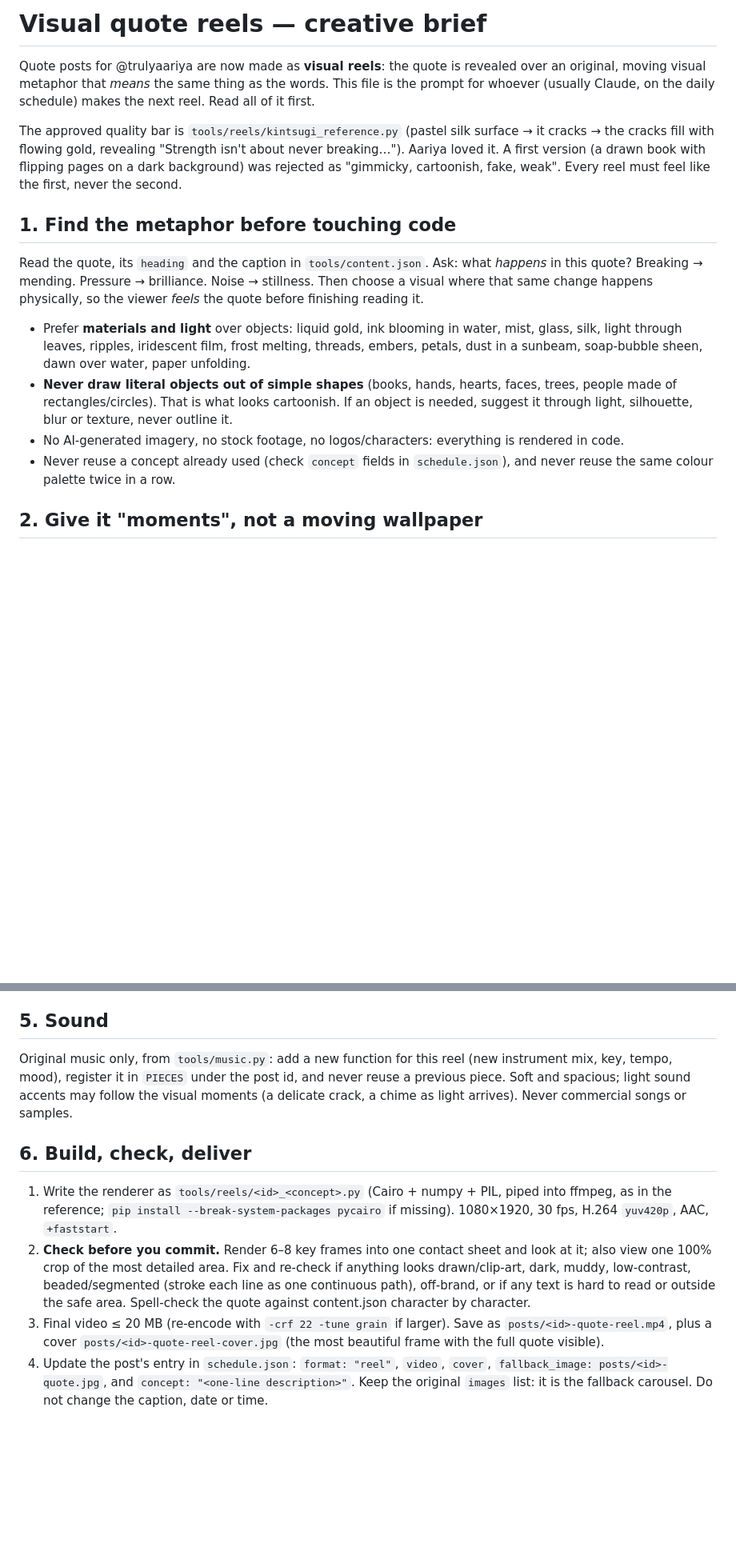
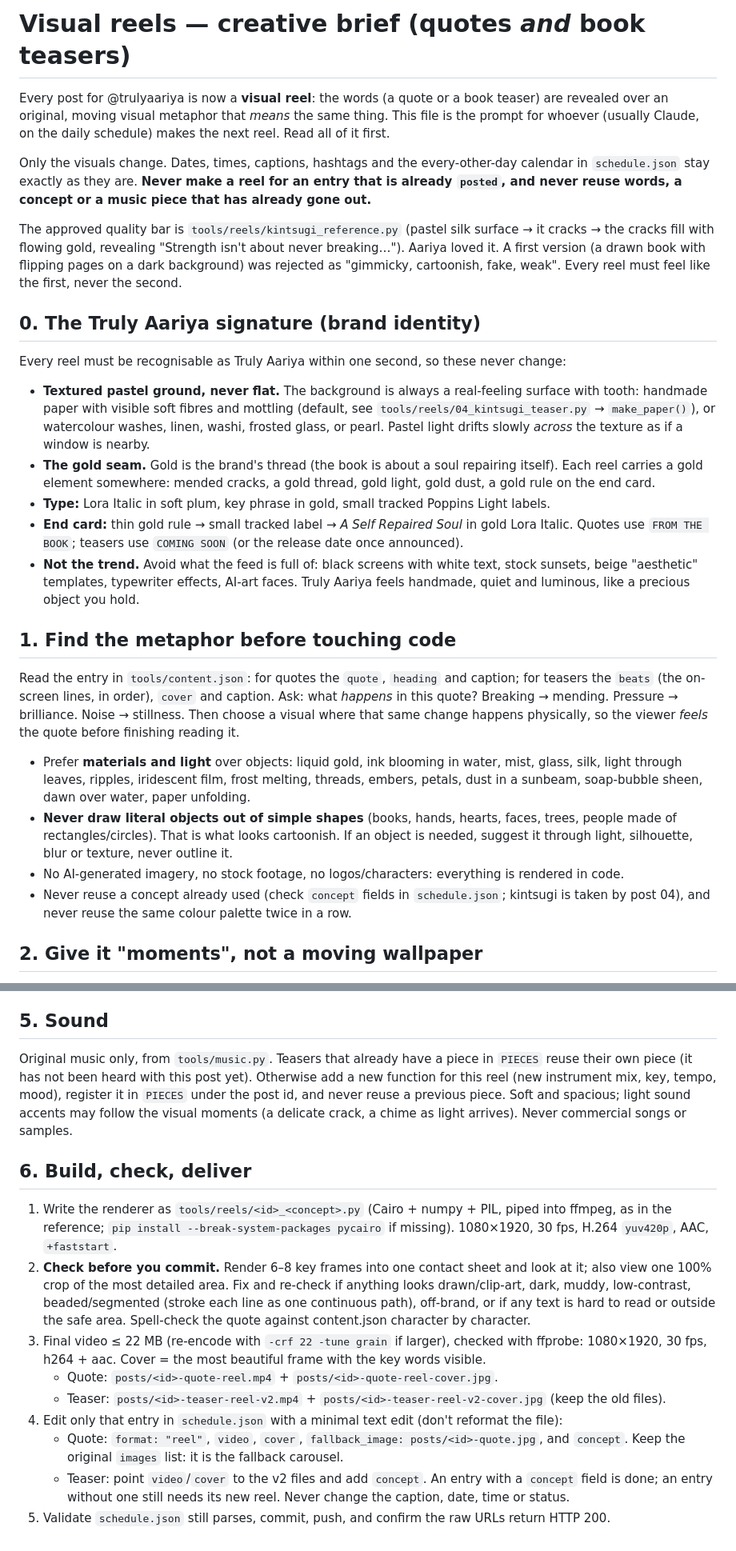
Before and after one commit to authoraariya-bot/trulyaariya-posts, a Markdown page: REELS.md, 2 parts joined by grey strips. Shown at 80% size. GitHub-like rendering; blank space fills up the shorter version.

Commit message:
REELS.md: brand signature, textured grounds, teasers, no-repeat rules
Co-Authored-By: Claude Opus 5.5 <noreply@anthropic.com>
Claude-Session: https://claude.ai/code/session_01Y92wjwsB8VH79AnuEhDJFT

```diff
--- a/REELS.md
+++ b/REELS.md
@@ -1,17 +1,40 @@
-# Visual quote reels — creative brief
+# Visual reels — creative brief (quotes *and* book teasers)
 
-Quote posts for @trulyaariya are now made as **visual reels**: the quote is revealed over an
-original, moving visual metaphor that *means* the same thing as the words. This file is the prompt
-for whoever (usually Claude, on the daily schedule) makes the next reel. Read all of it first.
+Every post for @trulyaariya is now a **visual reel**: the words (a quote or a book teaser) are
+revealed over an original, moving visual metaphor that *means* the same thing. This file is the
+prompt for whoever (usually Claude, on the daily schedule) makes the next reel. Read all of it first.
+
+Only the visuals change. Dates, times, captions, hashtags and the every-other-day calendar in
+`schedule.json` stay exactly as they are. **Never make a reel for an entry that is already `posted`,
+and never reuse words, a concept or a music piece that has already gone out.**
 
 The approved quality bar is `tools/reels/kintsugi_reference.py` (pastel silk surface → it cracks →
 the cracks fill with flowing gold, revealing "Strength isn't about never breaking…"). Aariya loved
 it. A first version (a drawn book with flipping pages on a dark background) was rejected as
 "gimmicky, cartoonish, fake, weak". Every reel must feel like the first, never the second.
 
+## 0. The Truly Aariya signature (brand identity)
+
+Every reel must be recognisable as Truly Aariya within one second, so these never change:
+
+- **Textured pastel ground, never flat.** The background is always a real-feeling surface with
+  tooth: handmade paper with visible soft fibres and mottling (default, see
+  `tools/reels/04_kintsugi_teaser.py` → `make_paper()`), or watercolour washes, linen, washi,
+  frosted glass, or pearl. Pastel light drifts slowly *across* the texture as if a window is nearby.
+- **The gold seam.** Gold is the brand's thread (the book is about a soul repairing itself). Each
+  reel carries a gold element somewhere: mended cracks, a gold thread, gold light, gold dust, a
+  gold rule on the end card.
+- **Type:** Lora Italic in soft plum, key phrase in gold, small tracked Poppins Light labels.
+- **End card:** thin gold rule → small tracked label → *A Self Repaired Soul* in gold Lora Italic.
+  Quotes use `FROM THE BOOK`; teasers use `COMING SOON` (or the release date once announced).
+- **Not the trend.** Avoid what the feed is full of: black screens with white text, stock sunsets,
+  beige "aesthetic" templates, typewriter effects, AI-art faces. Truly Aariya feels handmade, quiet
+  and luminous, like a precious object you hold.
+
 ## 1. Find the metaphor before touching code
 
-Read the quote, its `heading` and the caption in `tools/content.json`. Ask: what *happens* in this
+Read the entry in `tools/content.json`: for quotes the `quote`, `heading` and caption; for teasers the
+`beats` (the on-screen lines, in order), `cover` and caption. Ask: what *happens* in this
 quote? Breaking → mending. Pressure → brilliance. Noise → stillness. Then choose a visual where that
 same change happens physically, so the viewer *feels* the quote before finishing reading it.
 
@@ -22,8 +45,8 @@ same change happens physically, so the viewer *feels* the quote before finishing
   made of rectangles/circles). That is what looks cartoonish. If an object is needed, suggest it
   through light, silhouette, blur or texture, never outline it.
 - No AI-generated imagery, no stock footage, no logos/characters: everything is rendered in code.
-- Never reuse a concept already used (check `concept` fields in `schedule.json`), and never reuse
-  the same colour palette twice in a row.
+- Never reuse a concept already used (check `concept` fields in `schedule.json`; kintsugi is taken by
+  post 04), and never reuse the same colour palette twice in a row.
 
 ## 2. Give it "moments", not a moving wallpaper
 
@@ -84,7 +115,8 @@ Starting points, not templates. Invent new ones freely if they fit the quote bet
 
 ## 5. Sound
 
-Original music only, from `tools/music.py`: add a new function for this reel (new instrument
+Original music only, from `tools/music.py`. Teasers that already have a piece in `PIECES` reuse
+their own piece (it has not been heard with this post yet). Otherwise add a new function for this reel (new instrument
 mix, key, tempo, mood), register it in `PIECES` under the post id, and never reuse a previous piece.
 Soft and spacious; light sound accents may follow the visual moments (a delicate crack, a chime as
 light arrives). Never commercial songs or samples.
@@ -99,9 +131,14 @@ light arrives). Never commercial songs or samples.
    dark, muddy, low-contrast, beaded/segmented (stroke each line as one continuous path), off-brand,
    or if any text is hard to read or outside the safe area. Spell-check the quote against
    content.json character by character.
-3. Final video ≤ 20 MB (re-encode with `-crf 22 -tune grain` if larger). Save as
-   `posts/<id>-quote-reel.mp4`, plus a cover `posts/<id>-quote-reel-cover.jpg` (the most
-   beautiful frame with the full quote visible).
-4. Update the post's entry in `schedule.json`: `format: "reel"`, `video`, `cover`,
-   `fallback_image: posts/<id>-quote.jpg`, and `concept: "<one-line description>"`. Keep the
-   original `images` list: it is the fallback carousel. Do not change the caption, date or time.
+3. Final video ≤ 22 MB (re-encode with `-crf 22 -tune grain` if larger), checked with ffprobe:
+   1080×1920, 30 fps, h264 + aac. Cover = the most beautiful frame with the key words visible.
+   - Quote: `posts/<id>-quote-reel.mp4` + `posts/<id>-quote-reel-cover.jpg`.
+   - Teaser: `posts/<id>-teaser-reel-v2.mp4` + `posts/<id>-teaser-reel-v2-cover.jpg` (keep the old files).
+4. Edit only that entry in `schedule.json` with a minimal text edit (don't reformat the file):
+   - Quote: `format: "reel"`, `video`, `cover`, `fallback_image: posts/<id>-quote.jpg`, and
+     `concept`. Keep the original `images` list: it is the fallback carousel.
+   - Teaser: point `video`/`cover` to the v2 files and add `concept`.
+   An entry with a `concept` field is done; an entry without one still needs its new reel.
+   Never change the caption, date, time or status.
+5. Validate `schedule.json` still parses, commit, push, and confirm the raw URLs return HTTP 200.
```
Also changed, not shown: other parts of REELS.md (+11 -3 lines).
